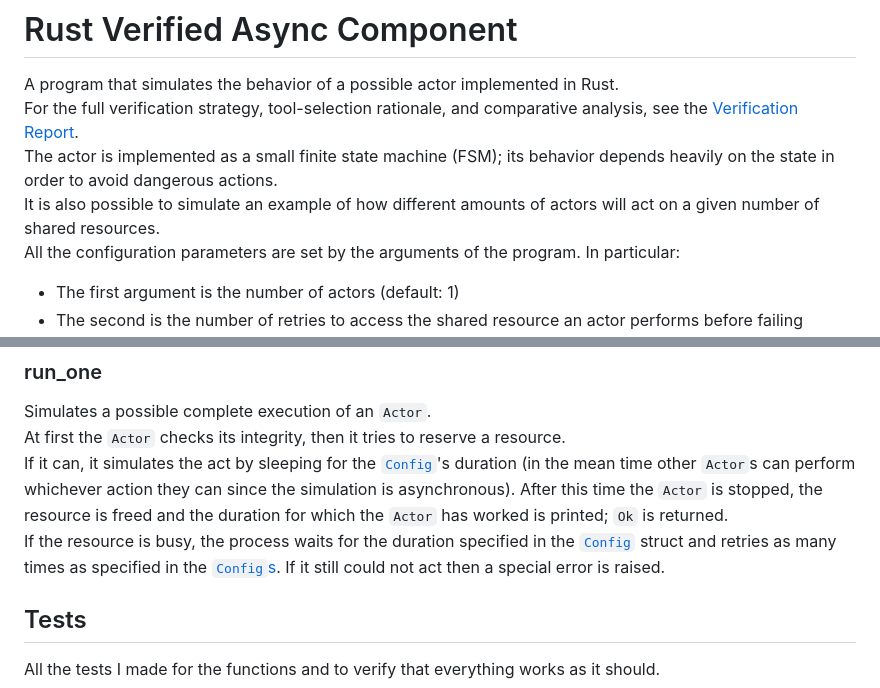
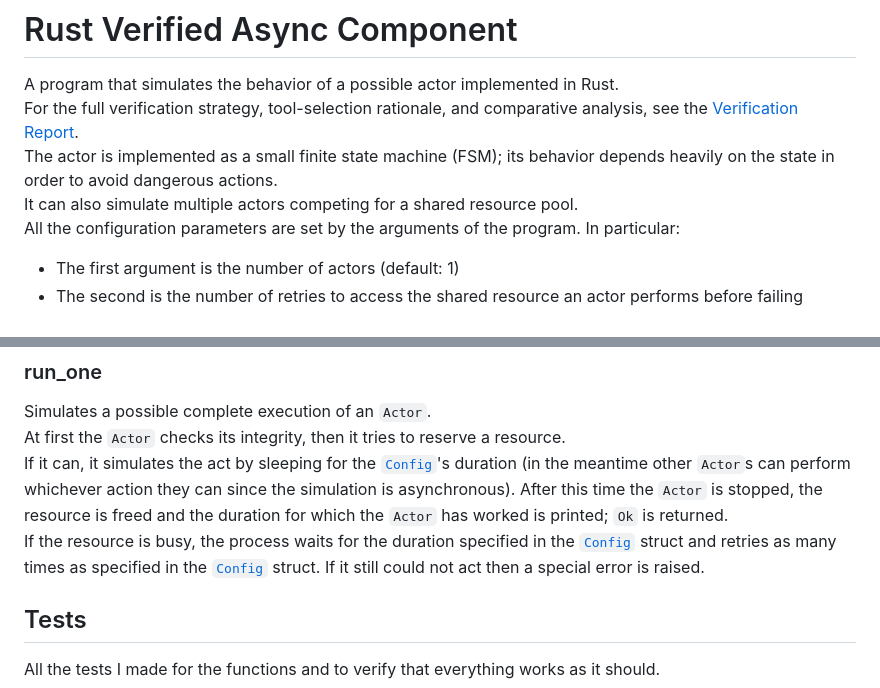
Before and after one commit to St1491/iiot_rust_verified_async_component, a Markdown page: README.md, 2 parts joined by grey strips. Rendered like a GitHub page.

```diff
--- a/README.md
+++ b/README.md
@@ -2,7 +2,7 @@
 A program that simulates the behavior of a possible actor implemented in Rust.\
 For the full verification strategy, tool-selection rationale, and comparative analysis, see the [Verification Report](REPORT.md).\
 The actor is implemented as a small finite state machine (FSM); its behavior depends heavily on the state in order to avoid dangerous actions.\
-It is also possible to simulate an example of how different amounts of actors will act on a given number of shared resources.\
+It can also simulate multiple actors competing for a shared resource pool.\
 All the configuration parameters are set by the arguments of the program. In particular:
 - The first argument is the number of actors                                                            (default: 1)
 - The second is the number of retries to access the shared resource an actor performs before failing    (default: 5)
@@ -106,8 +120,8 @@ It works in a similar way to the [`reserve_resource`](#reserve_resource) method.
 ### run_one
 Simulates a possible complete execution of an `Actor`.\
 At first the `Actor` checks its integrity, then it tries to reserve a resource.\
-If it can, it simulates the act by sleeping for the [`Config`](#config)'s duration (in the mean time other `Actor`s can perform whichever action they can since the simulation is asynchronous). After this time the `Actor` is stopped, the resource is freed and the duration for which the `Actor` has worked is printed; `Ok` is returned.\
-If the resource is busy, the process waits for the duration specified in the [`Config`](#config) struct and retries as many times as specified in the [`Config`s](#config). If it still could not act then a special error is raised.
+If it can, it simulates the act by sleeping for the [`Config`](#config)'s duration (in the meantime other `Actor`s can perform whichever action they can since the simulation is asynchronous). After this time the `Actor` is stopped, the resource is freed and the duration for which the `Actor` has worked is printed; `Ok` is returned.\
+If the resource is busy, the process waits for the duration specified in the [`Config`](#config) struct and retries as many times as specified in the [`Config`](#config) struct. If it still could not act then a special error is raised.
 
 ## Tests
 All the tests I made for the functions and to verify that everything works as it should.
```
Also changed, not shown: other parts of README.md (+21 -6 lines), REPORT.md (+23 -12 lines), test_results/CargoCreusotResults.png, test_results/CargoKaniResults.png, test_results/CargoTestResults.png, 2 other files.
